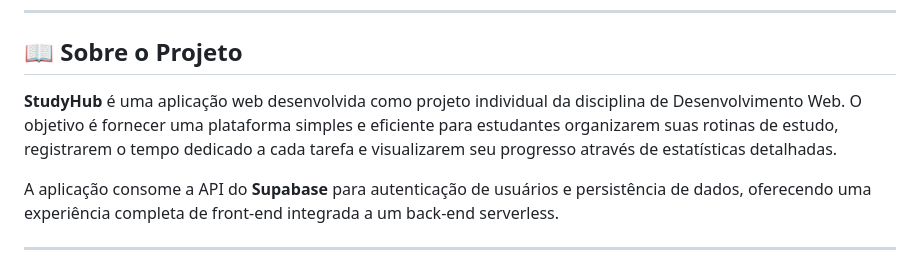
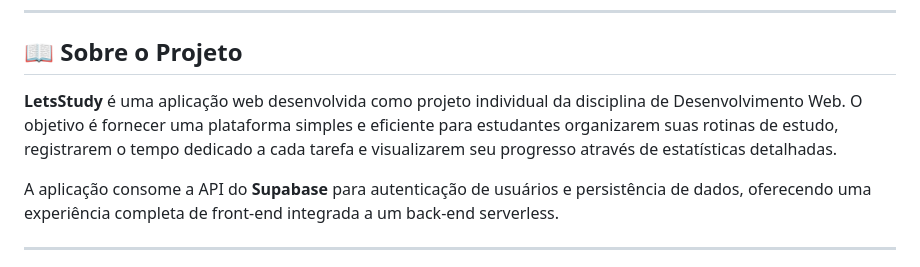
Before and after one commit to joaohenrique11z/StudyHub_teste_esteira, a Markdown page: README.md, the part around the change. Drawn GitHub-style.

```diff
--- a/README.md
+++ b/README.md
@@ -25,7 +25,7 @@
 
 ## 📖 Sobre o Projeto
 
-**StudyHub** é uma aplicação web desenvolvida como projeto individual da disciplina de Desenvolvimento Web. O objetivo é fornecer uma plataforma simples e eficiente para estudantes organizarem suas rotinas de estudo, registrarem o tempo dedicado a cada tarefa e visualizarem seu progresso através de estatísticas detalhadas.
+**LetsStudy** é uma aplicação web desenvolvida como projeto individual da disciplina de Desenvolvimento Web. O objetivo é fornecer uma plataforma simples e eficiente para estudantes organizarem suas rotinas de estudo, registrarem o tempo dedicado a cada tarefa e visualizarem seu progresso através de estatísticas detalhadas.
 
 A aplicação consome a API do **Supabase** para autenticação de usuários e persistência de dados, oferecendo uma experiência completa de front-end integrada a um back-end serverless.
 
```
